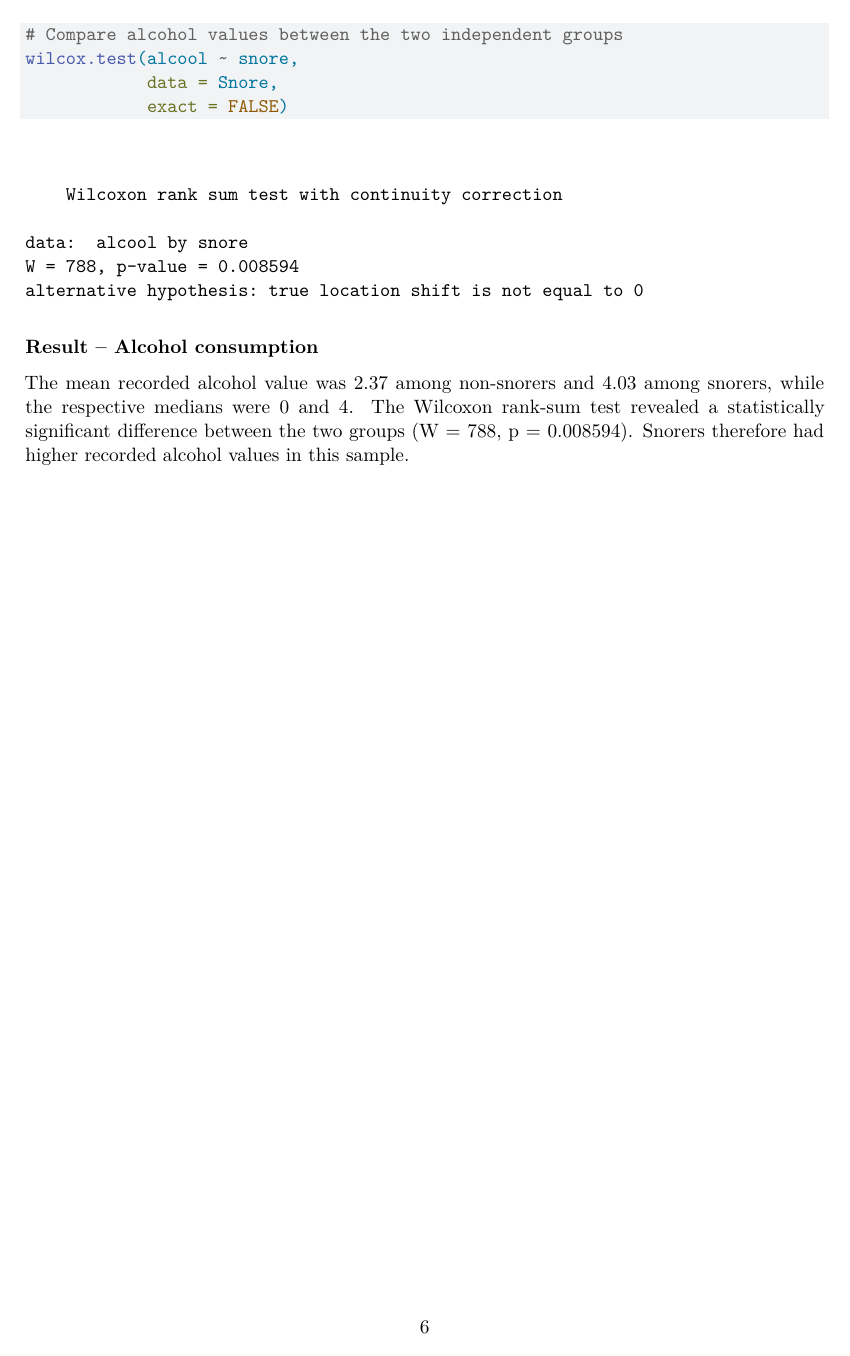
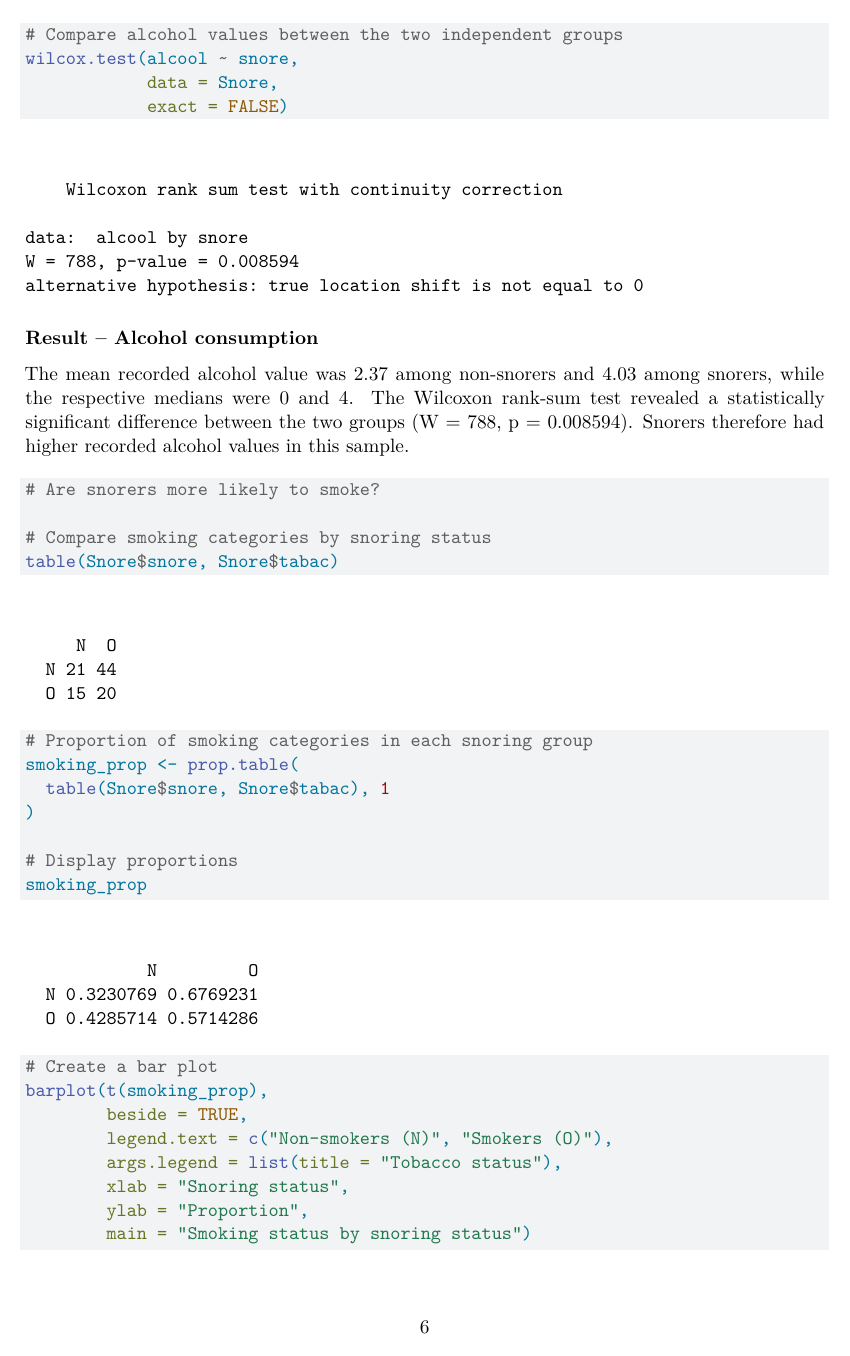
Before and after one commit to tuba1079/IEAP-Series02-RStudio, a Quarto document (section_2_3.qmd): page 6 of 6 before the commit and page 6 of 7 after it. Rendered offline with R 4.5, knitr and Pandoc in place of Quarto, then LaTeX, with nearby package versions.

Commit message:
comparing smoking status among snorers and non-snorers

````diff
--- a/section_2_3.qmd
+++ b/section_2_3.qmd
@@ -102,3 +102,28 @@ wilcox.test(alcool ~ snore,
 **Result – Alcohol consumption**
 
 The mean recorded alcohol value was 2.37 among non-snorers and 4.03 among snorers, while the respective medians were 0 and 4. The Wilcoxon rank-sum test revealed a statistically significant difference between the two groups (W = 788, p = 0.008594). Snorers therefore had higher recorded alcohol values in this sample.
+```{r}
+# Are snorers more likely to smoke?
+
+# Compare smoking categories by snoring status
+table(Snore$snore, Snore$tabac)
+```
+
+```{r}
+# Proportion of smoking categories in each snoring group
+smoking_prop <- prop.table(
+  table(Snore$snore, Snore$tabac), 1
+)
+
+# Display proportions
+smoking_prop
+
+# Create a bar plot
+barplot(t(smoking_prop),
+        beside = TRUE,
+        legend.text = c("Non-smokers (N)", "Smokers (O)"),
+        args.legend = list(title = "Tobacco status"),
+        xlab = "Snoring status",
+        ylab = "Proportion",
+        main = "Smoking status by snoring status")
+```
````
